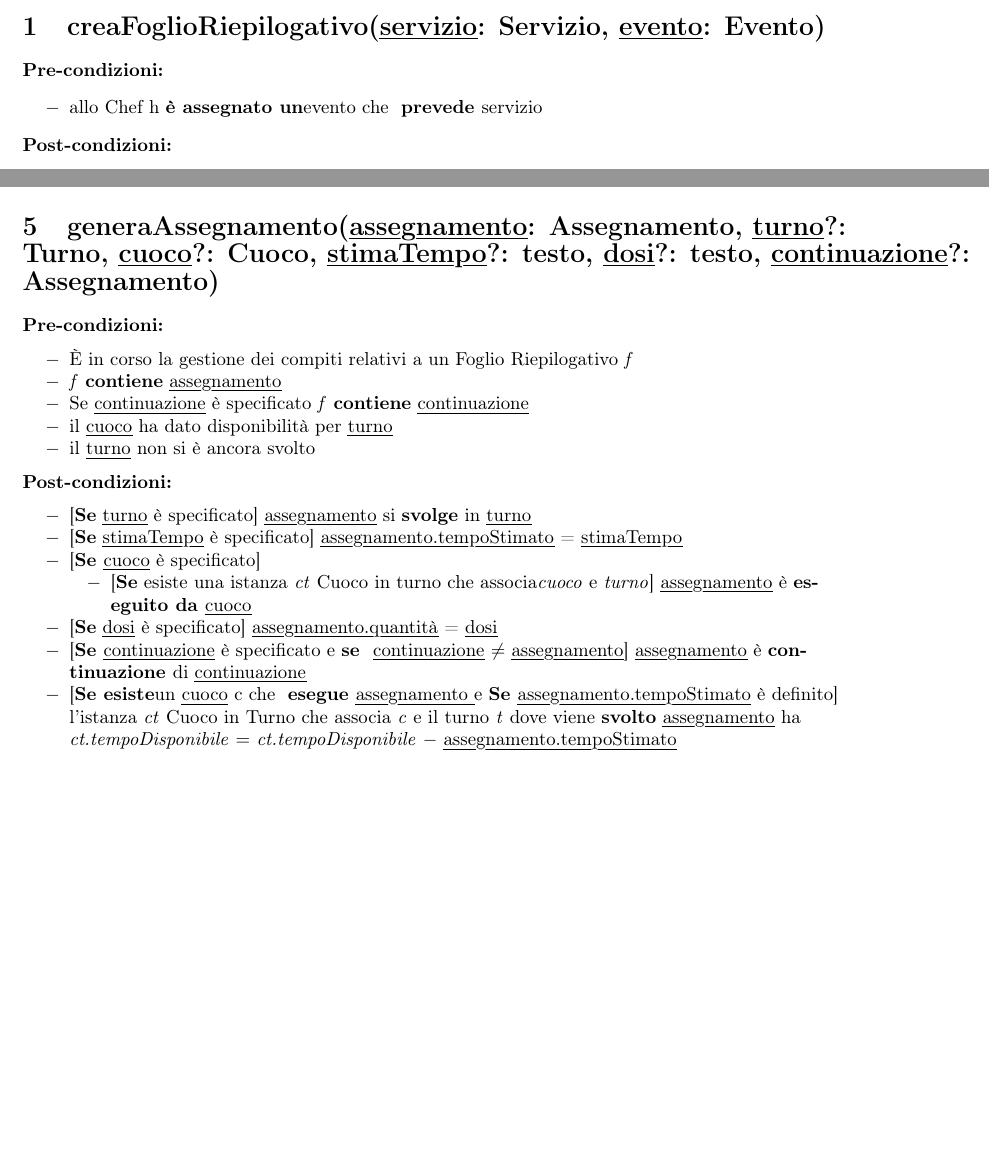
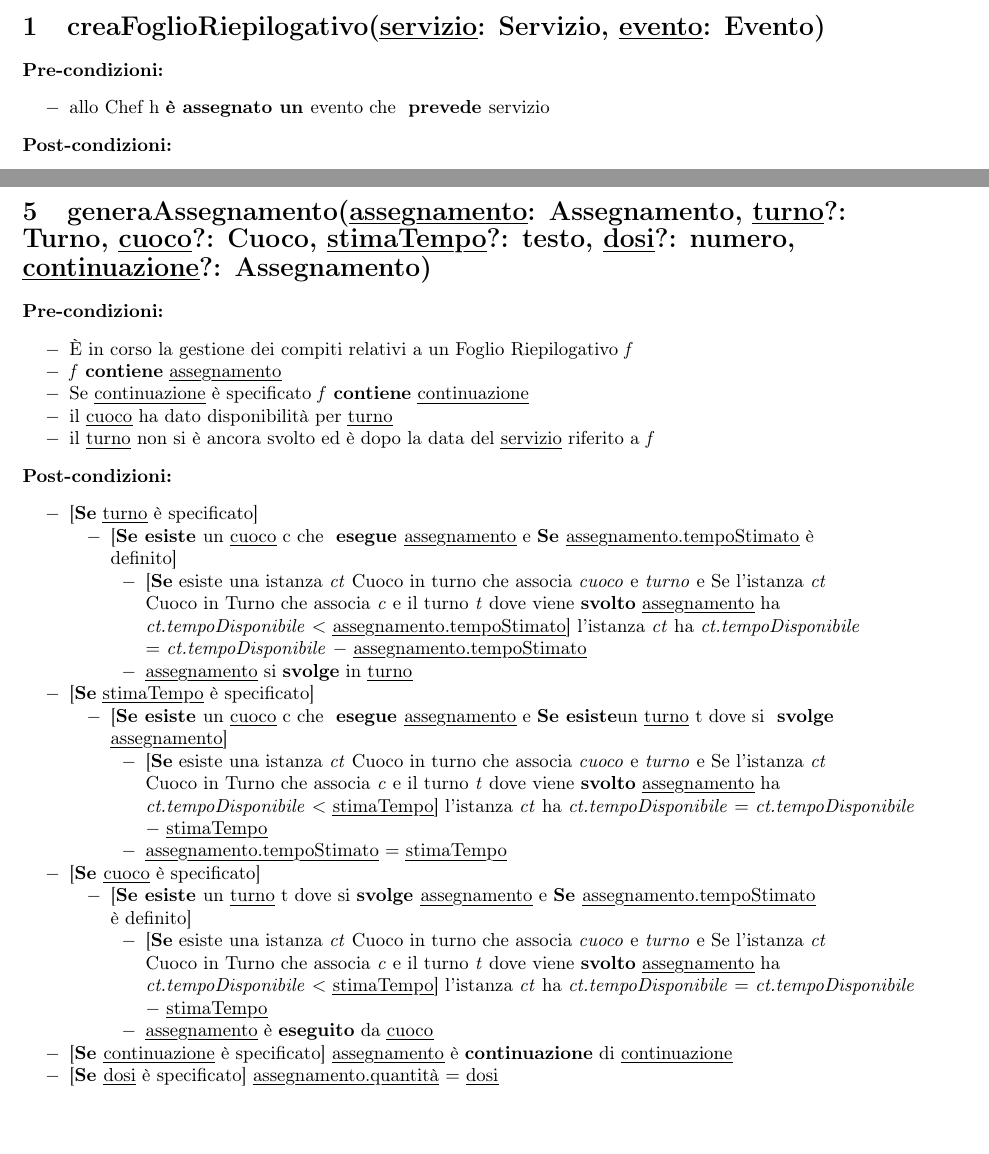
Before and after one commit to eduardz1/Cat_e_Ring, a LaTeX document (latex/Gestire i Compiti/SecondoUC.tex, which reads latex/Gestire i Compiti/Contratti.tex): two parts of pages 14 and 15 of 26 before the commit and two parts of pages 14 and 16 of 27 after it, joined at a grey line, cut so that both start at the same text, the shorter picture padded with empty space. Compiled offline with pdfLaTeX.

Commit message:
final update

```diff
--- a/latex/Gestire i Compiti/Contratti.tex
+++ b/latex/Gestire i Compiti/Contratti.tex
@@ -71,27 +72,50 @@
 \section[generaAssegnamento]{\texorpdfstring{generaAssegnamento(\myuline{assegnamento}{:
 			  Assegnamento, }\myuline{turno}{?: Turno, }\myuline{cuoco}{?: Cuoco, }\myuline{stimaTempo}{?:
-			  testo, }\myuline{dosi}{?: testo, }\myuline{continuazione}?: Assegnamento)}}\label{h.3umm3owhjhiq}
+			  testo, }\myuline{dosi}{?: numero, }\myuline{continuazione}?: Assegnamento)}}\label{h.3umm3owhjhiq}
 \textbf{Pre-condizioni:}
 \begin{itemize}[label=$-$, noitemsep]
 	\item {È in corso la gestione dei compiti relativi a un Foglio Riepilogativo }\textit{f}
 	\item \textit{f}{ }\textbf{contiene}{ }\myuline{assegnamento}
 	\item {Se }\myuline{continuazione}{ è specificato }\textit{f}{ }\textbf{contiene}{ }\myuline{continuazione}
 	\item {il }\myuline{cuoco}{ ha dato disponibilità per }\myuline{turno}
-	\item {il }\myuline{turno}{ non si è ancora svolto}
+	\item {il }\myuline{turno}{ non si è ancora svolto}{ ed è dopo la data del }\myuline{servizio}{ riferito a }\textit{f}
 \end{itemize}
 \textbf{Post-condizioni:}
 \begin{itemize}[label=$-$, noitemsep]
-	\item {{[}}\textbf{Se}{ }\myuline{turno}{ è specificato{]} }\myuline{assegnamento}{ si }\textbf{svolge}{ in }\myuline{turno}
-	\item {{[}}\textbf{Se}{ }\myuline{stimaTempo}{ è specificato{]} }\myuline{assegnamento.tempoStimato}{ = }\myuline{stimaTempo}
+	\item {{[}}\textbf{Se}{ }\myuline{turno}{ è specificato{]} }
+	\setlist{nolistsep}
+	\begin{itemize}[label=$-$, noitemsep]
+		\item {[}\textbf{Se esiste }{un }\myuline{cuoco}{ c che } \textbf{esegue }\myuline{assegnamento}{ e }\textbf{Se }\myuline{assegnamento.tempoStimato}{ è definito}{]}
+		\setlist{nolistsep}
+		\begin{itemize}[label=$-$, noitemsep]
+			\item {{[}}\textbf{Se}{ esiste una istanza} \textit{ct} {Cuoco in turno che associa }\textit{cuoco} e \textit{turno} {e Se {l'istanza }\textit{ct}{ Cuoco in Turno che associa }\textit{c} e il turno \textit{t} dove viene \textbf{svolto} \myuline{assegnamento} ha \\\textit{ct.tempoDisponibile} $<$ \myuline{assegnamento.tempoStimato}}{]}
+				  {l'istanza }\textit{ct} ha \textit{ct.tempoDisponibile} $=$ \textit{ct.tempoDisponibile} $-$ \myuline{assegnamento.tempoStimato}
+			\item \myuline{assegnamento}{ si }\textbf{svolge}{ in }\myuline{turno}
+		\end{itemize}
+    \end{itemize}
+	\item {{[}}\textbf{Se}{ }\myuline{stimaTempo}{ è specificato{]} }
+	\setlist{nolistsep}
+	\begin{itemize}[label=$-$, noitemsep]
+		\item {[}\textbf{Se esiste }{un }\myuline{cuoco}{ c che } \textbf{esegue }\myuline{assegnamento}{ e }\textbf{Se esiste}{un }\myuline{turno}{ t dove si } \textbf{svolge }\myuline{assegnamento}{]}
+		\setlist{nolistsep}
+		\begin{itemize}[label=$-$, noitemsep]
+			\item {{[}}\textbf{Se}{ esiste una istanza} \textit{ct} {Cuoco in turno che associa }\textit{cuoco} e \textit{turno} {e Se {l'istanza }\textit{ct}{ Cuoco in Turno che associa }\textit{c} e il turno \textit{t} dove viene \textbf{svolto} \myuline{assegnamento} ha \\\textit{ct.tempoDisponibile} $<$ \myuline{stimaTempo}}{]}
+			      {l'istanza }\textit{ct} ha \textit{ct.tempoDisponibile} $=$ \textit{ct.tempoDisponibile} $-$ \myuline{stimaTempo}
+			\item \myuline{assegnamento.tempoStimato} $=$ \myuline{stimaTempo}
+		\end{itemize}
+    \end{itemize}
 	\item {{[}}\textbf{Se }\myuline{cuoco}{ è specificato{]}}
 	\setlist{nolistsep}
 	\begin{itemize}[label=$-$, noitemsep]
-		\item {{[}}\textbf{Se}{ esiste una istanza} \textit{ct} {Cuoco in turno che associa}\textit{cuoco} e \textit{turno}{]} \myuline{assegnamento}{ è }\textbf{eseguito da }\myuline{cuoco}
+		\item {[}\textbf{Se esiste }{un }\myuline{turno}{ t dove si} \textbf{svolge }\myuline{assegnamento}{ e }\textbf{Se }\myuline{assegnamento.tempoStimato}{ è definito}{]}
+		\setlist{nolistsep}
+		\begin{itemize}[label=$-$, noitemsep]
+			\item {{[}}\textbf{Se}{ esiste una istanza} \textit{ct} {Cuoco in turno che associa }\textit{cuoco} e \textit{turno} {e Se {l'istanza }\textit{ct}{ Cuoco in Turno che associa }\textit{c} e il turno \textit{t} dove viene \textbf{svolto} \myuline{assegnamento} ha \\\textit{ct.tempoDisponibile} $<$ \myuline{stimaTempo}}{]}
+			  	  {l'istanza }\textit{ct} ha \textit{ct.tempoDisponibile} $=$ \textit{ct.tempoDisponibile} $-$ \myuline{stimaTempo}
+			\item \myuline{assegnamento}{ è }\textbf{eseguito}{ da }\myuline{cuoco}
+		\end{itemize}
 	\end{itemize}
-	\item {{[}}\textbf{Se}{ }\myuline{dosi}{ è specificato{]} }\myuline{assegnamento.quantità}{ = }\myuline{dosi}
-	\item {{[}}\textbf{Se }\myuline{continuazione}{ è specificato e }\textbf{se }
-		  \myuline{continuazione}{ $\neq$ }\myuline{assegnamento}{]} \myuline{assegnamento}{ è }\textbf{continuazione }{di }\myuline{continuazione}
-    \item {[}\textbf{Se esiste}{un }\myuline{cuoco}{ c che } \textbf{esegue }\myuline{assegnamento }{e }\textbf{Se }\myuline{assegnamento.tempoStimato}{ è definito}{]}
-    {l'istanza }\textit{ct}{ Cuoco in Turno che associa }\textit{c} e il turno \textit{t} dove viene \textbf{svolto} \myuline{assegnamento} ha \\\textit{ct.tempoDisponibile} $=$ \textit{ct.tempoDisponibile} $-$ \myuline{assegnamento.tempoStimato}
+	\item {{[}}\textbf{Se }\myuline{continuazione}{ è specificato{]}} \myuline{assegnamento}{ è }\textbf{continuazione}{ di }\myuline{continuazione}
+	\item {{[}}\textbf{Se }\myuline{dosi}{ è specificato{]}} \myuline{assegnamento.quantità} $=$ \myuline{dosi}
 \end{itemize}
 
--- a/latex/Gestire i Compiti/SecondoUC.tex
+++ b/latex/Gestire i Compiti/SecondoUC.tex
@@ -20,7 +20,7 @@
 \usepackage[export]{adjustbox}
 \usepackage{ragged2e}
 
-\makeatletter % removes Chpater N from Chapter title without using titlesec, can be very useful in KOMA environments
+\makeatletter % removes Chapter N from Chapter title without using titlesec, can be very useful in KOMA environments
 \def\@makechapterhead#1{%
   \vspace*{0\p@}%
   {\parindent \z@ \centering \normalfont
```
Also changed, not shown: latex/Gestire i Compiti/Design Sequence Diagrams.tex (+3 -1 lines), latex/Gestire i Compiti/Diagrammi di Sequenza di Sistema.tex (+3 -1 lines), latex/Gestire le Ricette/Diagrammi di Sequenza di Sistema.tex (+3 -1 lines), latex/Gestire i Compiti/Contratti.tex (4 more changed lines), 8 other files.
